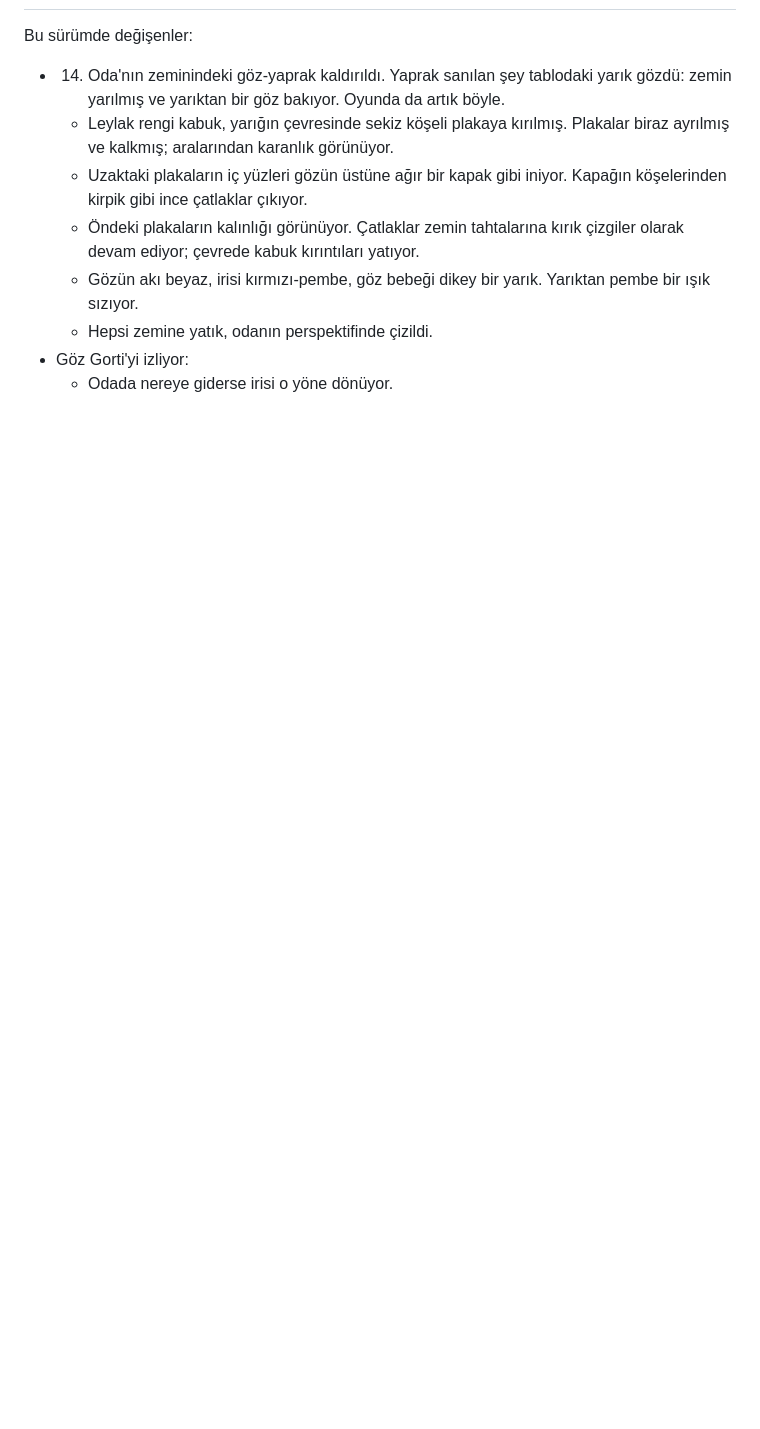
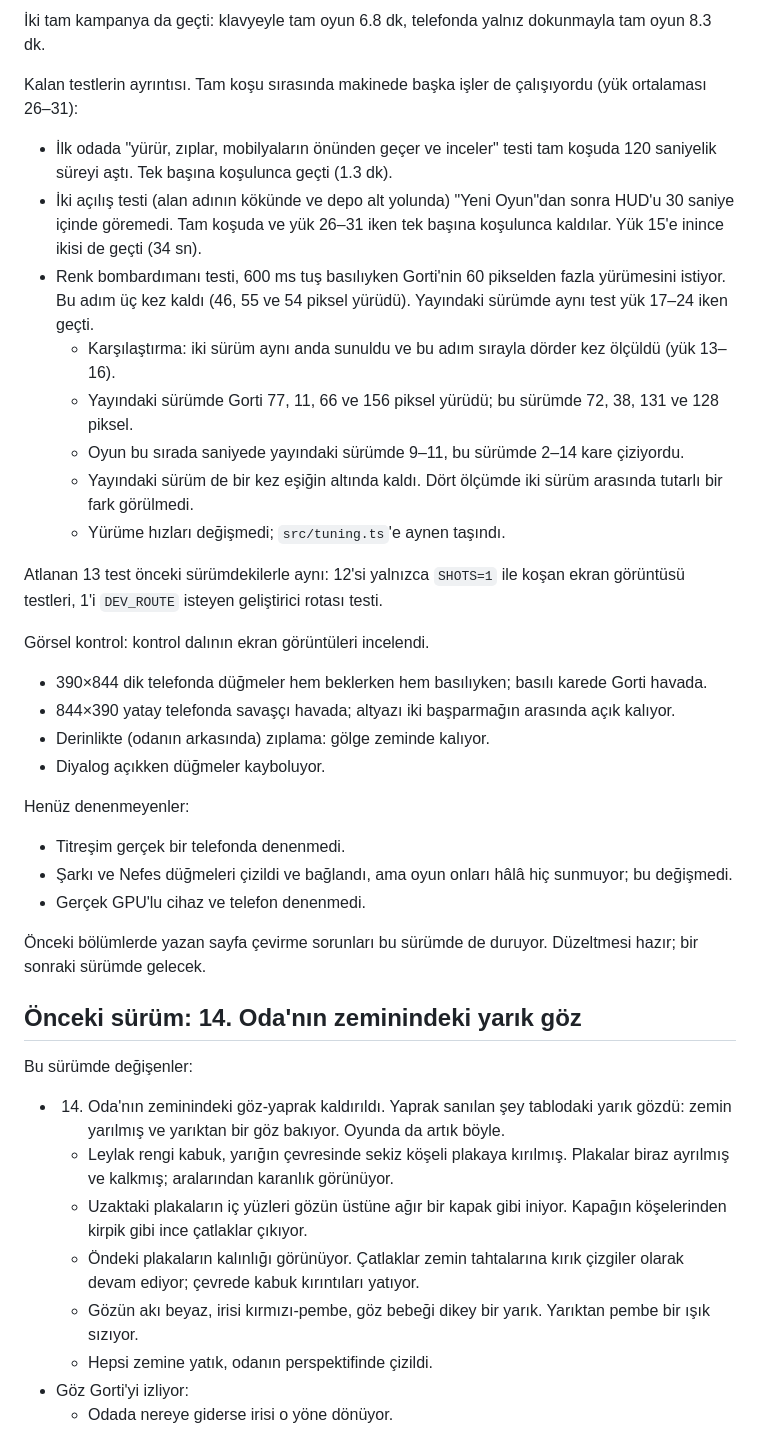
Before and after one commit to Mizyaz/Nyluma-game, a Markdown page: QA_REPORT.md, the part around one of its changes. Drawn GitHub-style; blank space fills up the shorter version.

```diff
--- a/QA_REPORT.md
+++ b/QA_REPORT.md
@@ -9,3 +68,52 @@ bölümlerdeki sonuçlar önceki sürümlerin oyun kodu içindir.
+İki tam kampanya da geçti: klavyeyle tam oyun 6.8 dk, telefonda yalnız
+dokunmayla tam oyun 8.3 dk.
+
+Kalan testlerin ayrıntısı. Tam koşu sırasında makinede başka işler de
+çalışıyordu (yük ortalaması 26–31):
+
+- İlk odada "yürür, zıplar, mobilyaların önünden geçer ve inceler" testi
+  tam koşuda 120 saniyelik süreyi aştı. Tek başına koşulunca geçti
+  (1.3 dk).
+- İki açılış testi (alan adının kökünde ve depo alt yolunda) "Yeni Oyun"dan
+  sonra HUD'u 30 saniye içinde göremedi. Tam koşuda ve yük 26–31 iken tek
+  başına koşulunca kaldılar. Yük 15'e inince ikisi de geçti (34 sn).
+- Renk bombardımanı testi, 600 ms tuş basılıyken Gorti'nin 60 pikselden
+  fazla yürümesini istiyor. Bu adım üç kez kaldı (46, 55 ve 54 piksel
+  yürüdü). Yayındaki sürümde aynı test yük 17–24 iken geçti.
+  - Karşılaştırma: iki sürüm aynı anda sunuldu ve bu adım sırayla dörder
+    kez ölçüldü (yük 13–16).
+  - Yayındaki sürümde Gorti 77, 11, 66 ve 156 piksel yürüdü; bu sürümde
+    72, 38, 131 ve 128 piksel.
+  - Oyun bu sırada saniyede yayındaki sürümde 9–11, bu sürümde 2–14 kare
+    çiziyordu.
+  - Yayındaki sürüm de bir kez eşiğin altında kaldı. Dört ölçümde iki sürüm
+    arasında tutarlı bir fark görülmedi.
+  - Yürüme hızları değişmedi; `src/tuning.ts`'e aynen taşındı.
+
+Atlanan 13 test önceki sürümdekilerle aynı: 12'si yalnızca `SHOTS=1` ile
+koşan ekran görüntüsü testleri, 1'i `DEV_ROUTE` isteyen geliştirici rotası
+testi.
+
+Görsel kontrol: kontrol dalının ekran görüntüleri incelendi.
+
+- 390×844 dik telefonda düğmeler hem beklerken hem basılıyken; basılı
+  karede Gorti havada.
+- 844×390 yatay telefonda savaşçı havada; altyazı iki başparmağın arasında
+  açık kalıyor.
+- Derinlikte (odanın arkasında) zıplama: gölge zeminde kalıyor.
+- Diyalog açıkken düğmeler kayboluyor.
+
+Henüz denenmeyenler:
+
+- Titreşim gerçek bir telefonda denenmedi.
+- Şarkı ve Nefes düğmeleri çizildi ve bağlandı, ama oyun onları hâlâ hiç
+  sunmuyor; bu değişmedi.
+- Gerçek GPU'lu cihaz ve telefon denenmedi.
+
+Önceki bölümlerde yazan sayfa çevirme sorunları bu sürümde de duruyor.
+Düzeltmesi hazır; bir sonraki sürümde gelecek.
+
+## Önceki sürüm: 14. Oda'nın zeminindeki yarık göz
 
 Bu sürümde değişenler:
 
```
Also changed, not shown: other parts of QA_REPORT.md (+61 -2 lines).
